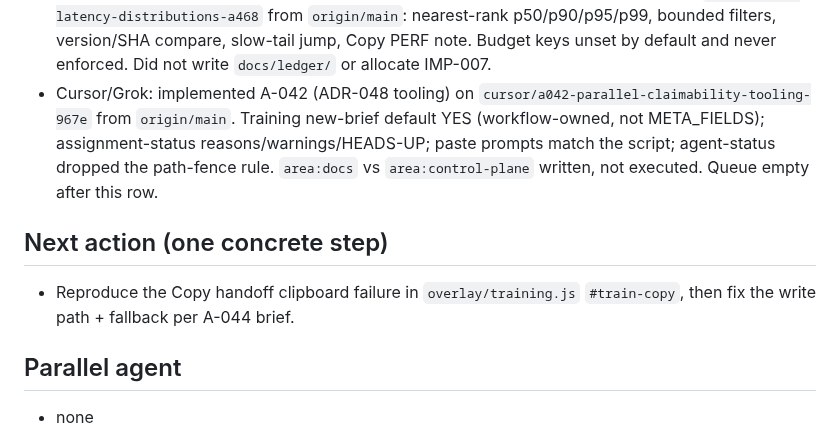
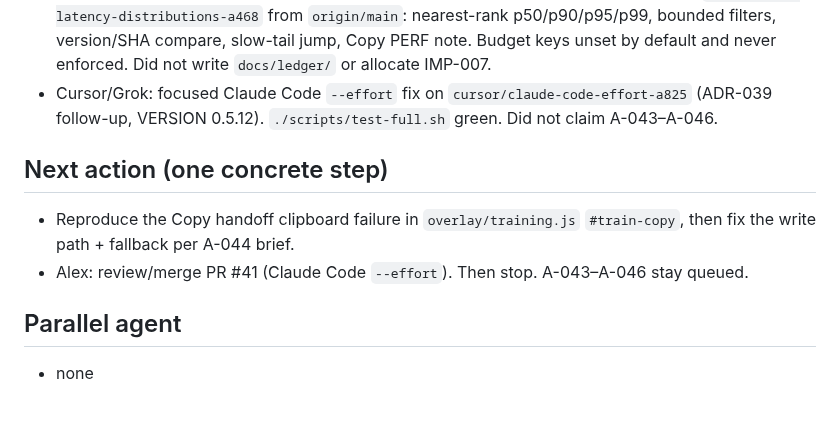
Before and after one commit to Avdbergnmf/omarchy-jarvis, a Markdown page: docs/SESSION.md, the part around the change. Rendered like a GitHub page; blank space fills up the shorter version.

```diff
--- a/docs/SESSION.md
+++ b/docs/SESSION.md
@@ -53,10 +53,11 @@
 - Codex: implemented A-041 (ADR-043) — Agent Manager status-colored top tiles, per-agent FIFO queues, canonical available-work/auto-advance checks, automatic cold-start-vs-continue, and visible-window prompt preparation without automatic paste/submit. Updated `feat-agent-monitor`; 256 Python tests + five JS suites pass.
 - Cursor/Grok: implemented A-034 (ADR-053) — Training Latency panel: MRL history bars + waterfall inspector on the A-033 store. Incomplete/error traces stay listed. Did not edit `overlay/agents.js`.
 - Cursor/Grok: claimed A-035 via PR #33 (merged). Implemented A-035 (ADR-054) on `cursor/a035-latency-distributions-a468` from `origin/main`: nearest-rank p50/p90/p95/p99, bounded filters, version/SHA compare, slow-tail jump, Copy PERF note. Budget keys unset by default and never enforced. Did not write `docs/ledger/` or allocate IMP-007.
-- Cursor/Grok: implemented A-042 (ADR-048 tooling) on `cursor/a042-parallel-claimability-tooling-967e` from `origin/main`. Training new-brief default YES (workflow-owned, not META_FIELDS); assignment-status reasons/warnings/HEADS-UP; paste prompts match the script; agent-status dropped the path-fence rule. `area:docs` vs `area:control-plane` written, not executed. Queue empty after this row.
+- Cursor/Grok: focused Claude Code `--effort` fix on `cursor/claude-code-effort-a825` (ADR-039 follow-up, VERSION 0.5.12). `./scripts/test-full.sh` green. Did not claim A-043–A-046.
 
 ## Next action (one concrete step)
 - Reproduce the Copy handoff clipboard failure in `overlay/training.js` `#train-copy`, then fix the write path + fallback per A-044 brief.
+- Alex: review/merge PR #41 (Claude Code `--effort`). Then stop. A-043–A-046 stay queued.
 
 ## Parallel agent
 - none
```
Also changed, not shown: docs/PROGRESS.md (+4 -0 lines).
